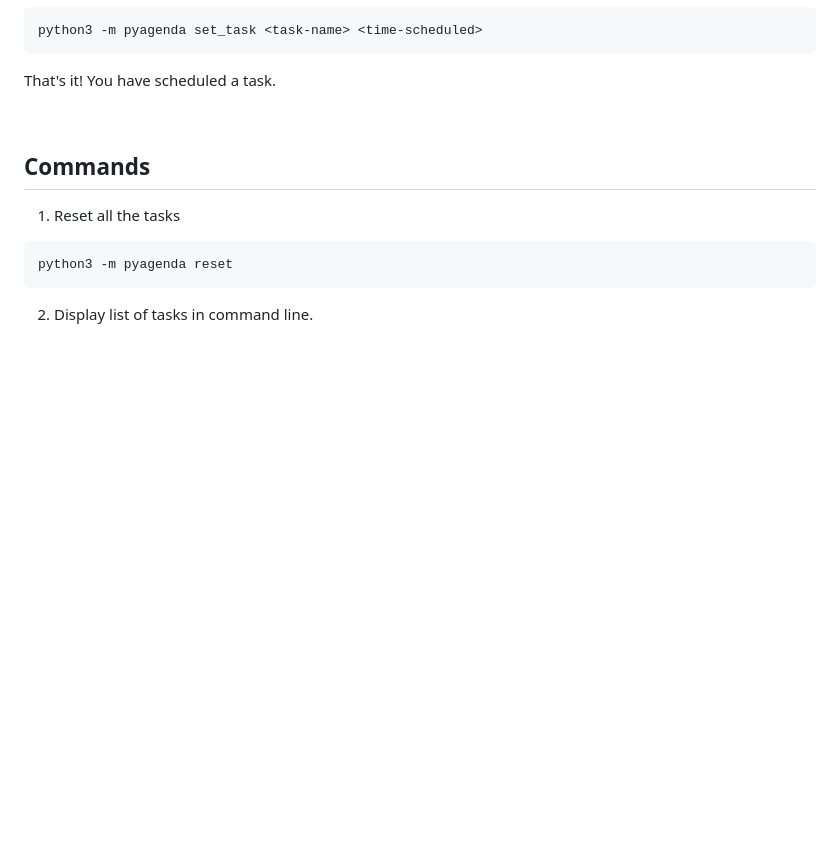
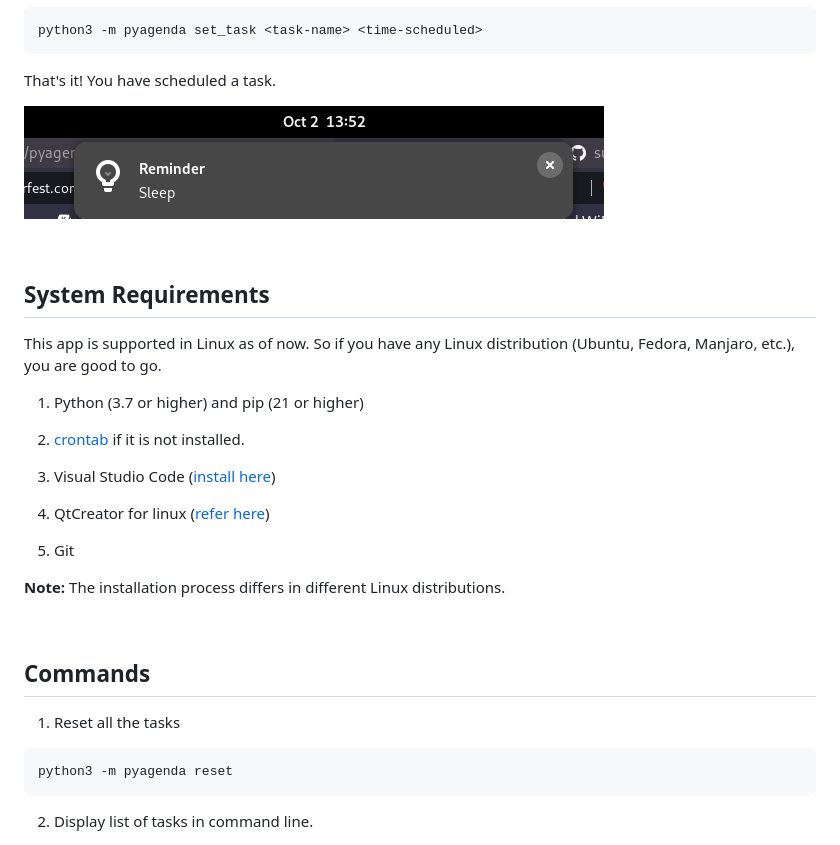
Before and after one commit to subhendudash02/pyplanner, a Markdown page: README.md, the part around the change printed below. Drawn GitHub-style; pictures changed too: screenshots/reminder.png (added); blank space fills up the shorter version.

```diff
--- a/README.md
+++ b/README.md
@@ -44,6 +44,26 @@ python3 -m pyagenda set_task <task-name> <time-scheduled>
 
 That's it! You have scheduled a task.
 
+![reminder](./screenshots/reminder.png)
+
+<br>
+
+## System Requirements
+
+This app is supported in Linux as of now. So if you have any Linux distribution (Ubuntu, Fedora, Manjaro, etc.), you are good to go.
+
+1. Python (3.7 or higher) and pip (21 or higher)
+
+2. [crontab](https://en.wikipedia.org/wiki/Cron) if it is not installed.
+
+3. Visual Studio Code ([install here](https://code.visualstudio.com/))
+
+4. QtCreator for linux ([refer here](https://www.geeksforgeeks.org/how-to-install-qt-creator-on-linux/))
+
+5. Git
+
+**Note:** The installation process differs in different Linux distributions.
+
 <br>
 
 ## Commands
```
Also changed, not shown: other parts of README.md (+23 -0 lines), CODE_OF_CONDUCT.md (line endings or trailing spaces), screenshots/hacktoberfest.png (added), screenshots/start_app.png.
